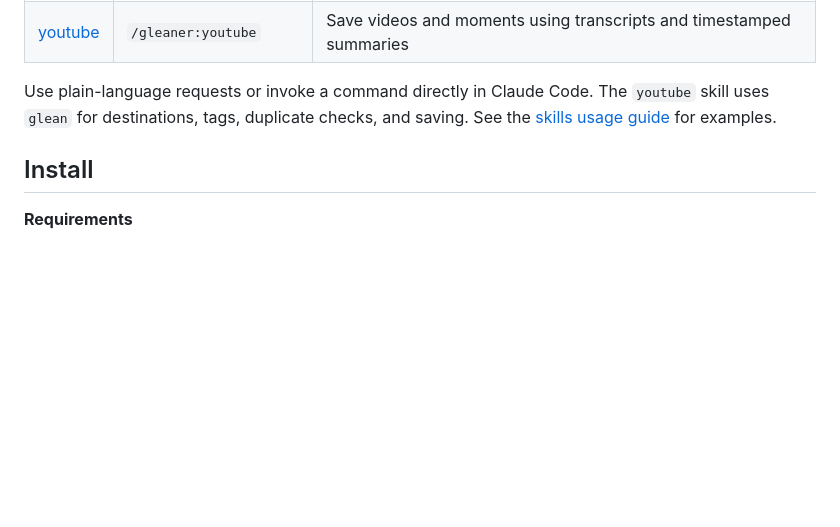
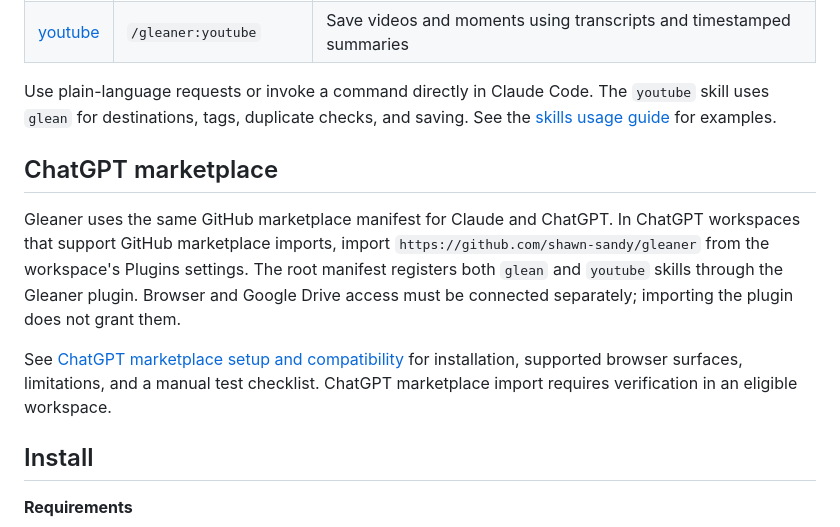
Before and after one commit to shawn-sandy/gleaner, a Markdown page: README.md, the part around the change. Rendered like a GitHub page; blank space fills up the shorter version.

Commit message:
docs: explain ChatGPT marketplace import and limitations

```diff
--- a/README.md
+++ b/README.md
@@ -71,6 +71,12 @@ Gleaner includes two skills that share the same clip format and saving workflow:
 | [youtube](plugins/gleaner/skills/youtube/SKILL.md) | `/gleaner:youtube` | Save videos and moments using transcripts and timestamped summaries |
 
 Use plain-language requests or invoke a command directly in Claude Code. The `youtube` skill uses `glean` for destinations, tags, duplicate checks, and saving. See the [skills usage guide](plugins/gleaner/skills/README.md) for examples.
+
+## ChatGPT marketplace
+
+Gleaner uses the same GitHub marketplace manifest for Claude and ChatGPT. In ChatGPT workspaces that support GitHub marketplace imports, import `https://github.com/shawn-sandy/gleaner` from the workspace's Plugins settings. The root manifest registers both `glean` and `youtube` skills through the Gleaner plugin. Browser and Google Drive access must be connected separately; importing the plugin does not grant them.
+
+See [ChatGPT marketplace setup and compatibility](docs/chatgpt-marketplace.md) for installation, supported browser surfaces, limitations, and a manual test checklist. ChatGPT marketplace import requires verification in an eligible workspace.
 
 ## Install
 
```
